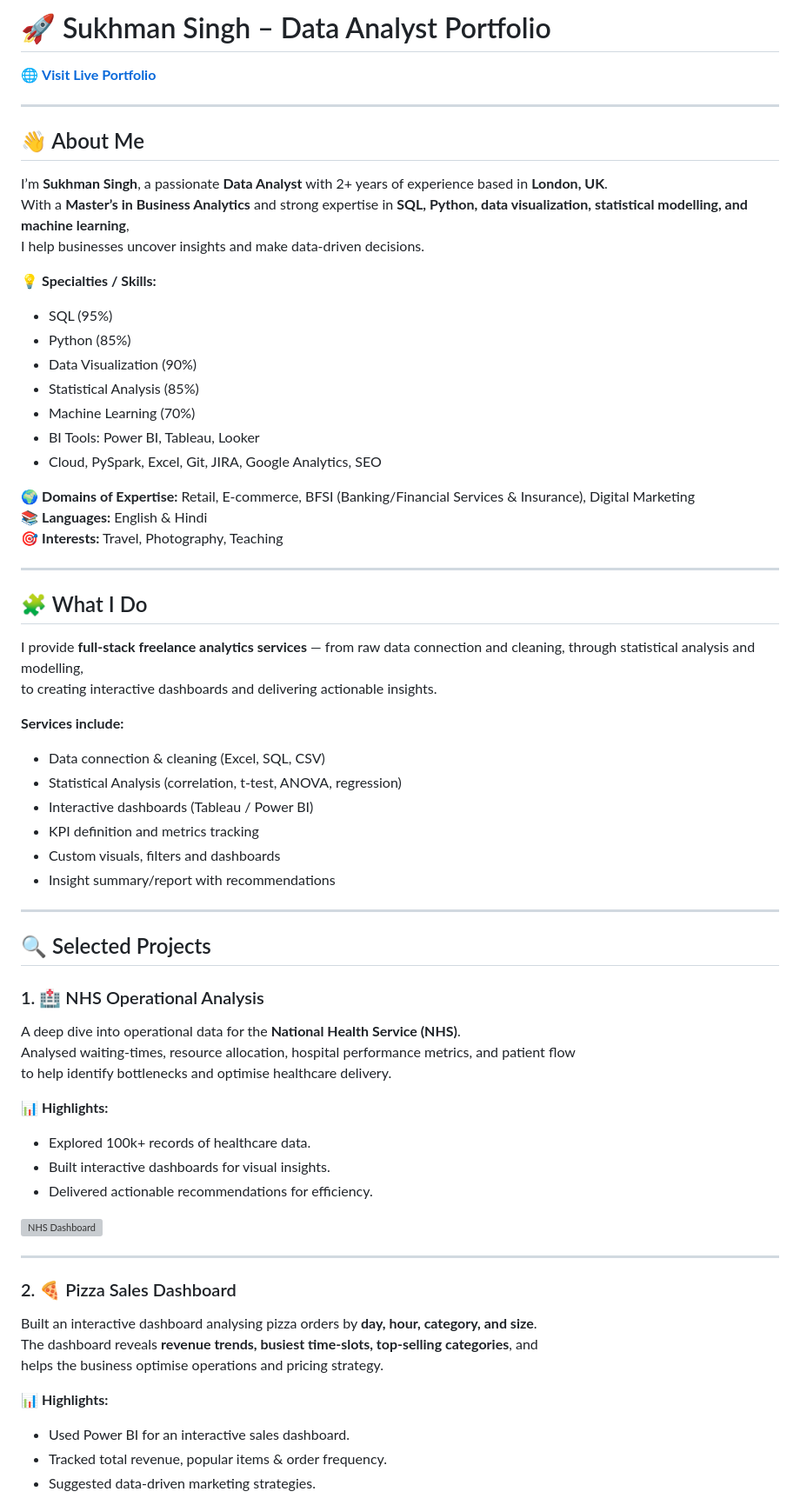
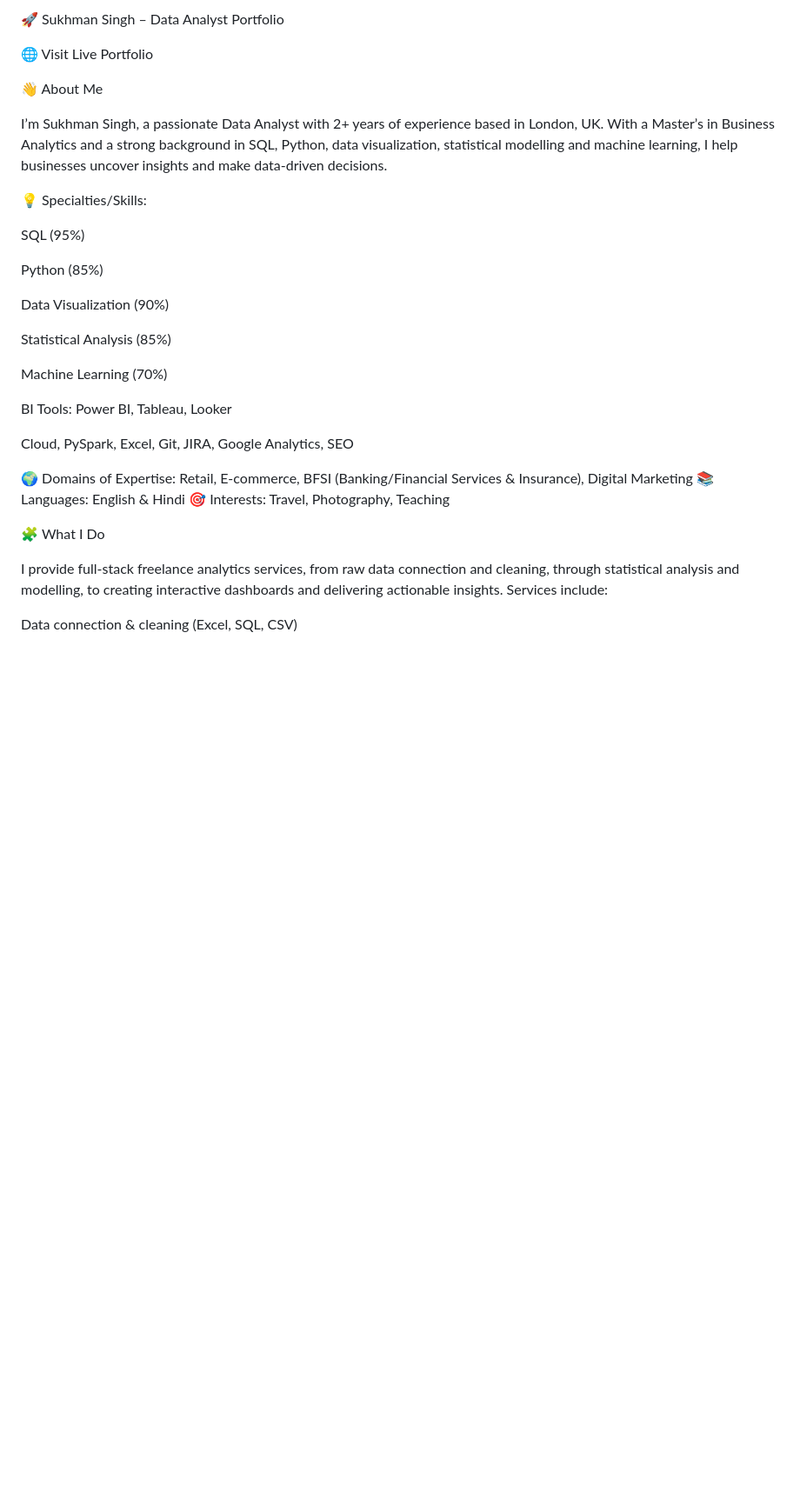
Before and after one commit to Sukhman-10/sukhmansingh.github.io, a Markdown page: README.md, the part around one of its changes. Shown at 87% size. Rendered like a GitHub page; blank space fills up the shorter version; grey boxes are pictures that could not be loaded.

```diff
--- a/README.md
+++ b/README.md
@@ -1,65 +1,35 @@
-# 🚀 Sukhman Singh – Data Analyst Portfolio
-[🌐 **Visit Live Portfolio**](https://sukhman-10.github.io/)
+🚀 Sukhman Singh – Data Analyst Portfolio
 
----
+🌐 Visit Live Portfolio
 
-## 👋 About Me
-I’m **Sukhman Singh**, a passionate **Data Analyst** with 2+ years of experience based in **London, UK**.
-With a **Master’s in Business Analytics** and strong expertise in **SQL, Python, data visualization, statistical modelling, and machine learning**,
-I help businesses uncover insights and make data-driven decisions.
+👋 About Me
 
-💡 **Specialties / Skills:**
-- SQL (95%)
-- Python (85%)
-- Data Visualization (90%)
-- Statistical Analysis (85%)
-- Machine Learning (70%)
-- BI Tools: Power BI, Tableau, Looker
-- Cloud, PySpark, Excel, Git, JIRA, Google Analytics, SEO
+I’m Sukhman Singh, a passionate Data Analyst with 2+ years of experience based in London, UK. With a Master’s in Business Analytics and a strong background in SQL, Python, data visualization, statistical modelling and machine learning, I help businesses uncover insights and make data-driven decisions.
 
-🌍 **Domains of Expertise:** Retail, E-commerce, BFSI (Banking/Financial Services & Insurance), Digital Marketing
-📚 **Languages:** English & Hindi
-🎯 **Interests:** Travel, Photography, Teaching
+💡 Specialties/Skills:
 
----
+SQL (95%)
 
-## 🧩 What I Do
-I provide **full-stack freelance analytics services** — from raw data connection and cleaning, through statistical analysis and modelling,
-to creating interactive dashboards and delivering actionable insights.
+Python (85%)
 
-**Services include:**
-- Data connection & cleaning (Excel, SQL, CSV)
-- Statistical Analysis (correlation, t-test, ANOVA, regression)
-- Interactive dashboards (Tableau / Power BI)
-- KPI definition and metrics tracking
-- Custom visuals, filters and dashboards
-- Insight summary/report with recommendations
+Data Visualization (90%)
 
----
+Statistical Analysis (85%)
 
-## 🔍 Selected Projects
+Machine Learning (70%)
 
-### 1. 🏥 NHS Operational Analysis
-A deep dive into operational data for the **National Health Service (NHS)**.
-Analysed waiting-times, resource allocation, hospital performance metrics, and patient flow
-to help identify bottlenecks and optimise healthcare delivery.
+BI Tools: Power BI, Tableau, Looker
 
-📊 **Highlights:**
-- Explored 100k+ records of healthcare data.
-- Built interactive dashboards for visual insights.
-- Delivered actionable recommendations for efficiency.
+Cloud, PySpark, Excel, Git, JIRA, Google Analytics, SEO
 
-![NHS Dashboard](https://www.differentia.consulting/qlik/wp-content/uploads/2016/02/NHS-Dashboard.jpg)
+🌍 Domains of Expertise: Retail, E-commerce, BFSI (Banking/Financial Services & Insurance), Digital Marketing
+📚 Languages: English & Hindi
+🎯 Interests: Travel, Photography, Teaching
 
----
+🧩 What I Do
 
-### 2. 🍕 Pizza Sales Dashboard
-Built an interactive dashboard analysing pizza orders by **day, hour, category, and size**.
-The dashboard reveals **revenue trends, busiest time-slots, top-selling categories**, and
-helps the business optimise operations and pricing strategy.
+I provide full-stack freelance analytics services, from raw data connection and cleaning, through statistical analysis and modelling, to creating interactive dashboards and delivering actionable insights.
+Services include:
 
-📊 **Highlights:**
-- Used Power BI for an interactive sales dashboard.
-- Tracked total revenue, popular items & order frequency.
-- Suggested data-driven marketing strategies.
+Data connection & cleaning (Excel, SQL, CSV)
 
```
Also changed, not shown: other parts of README.md (+59 -43 lines).
